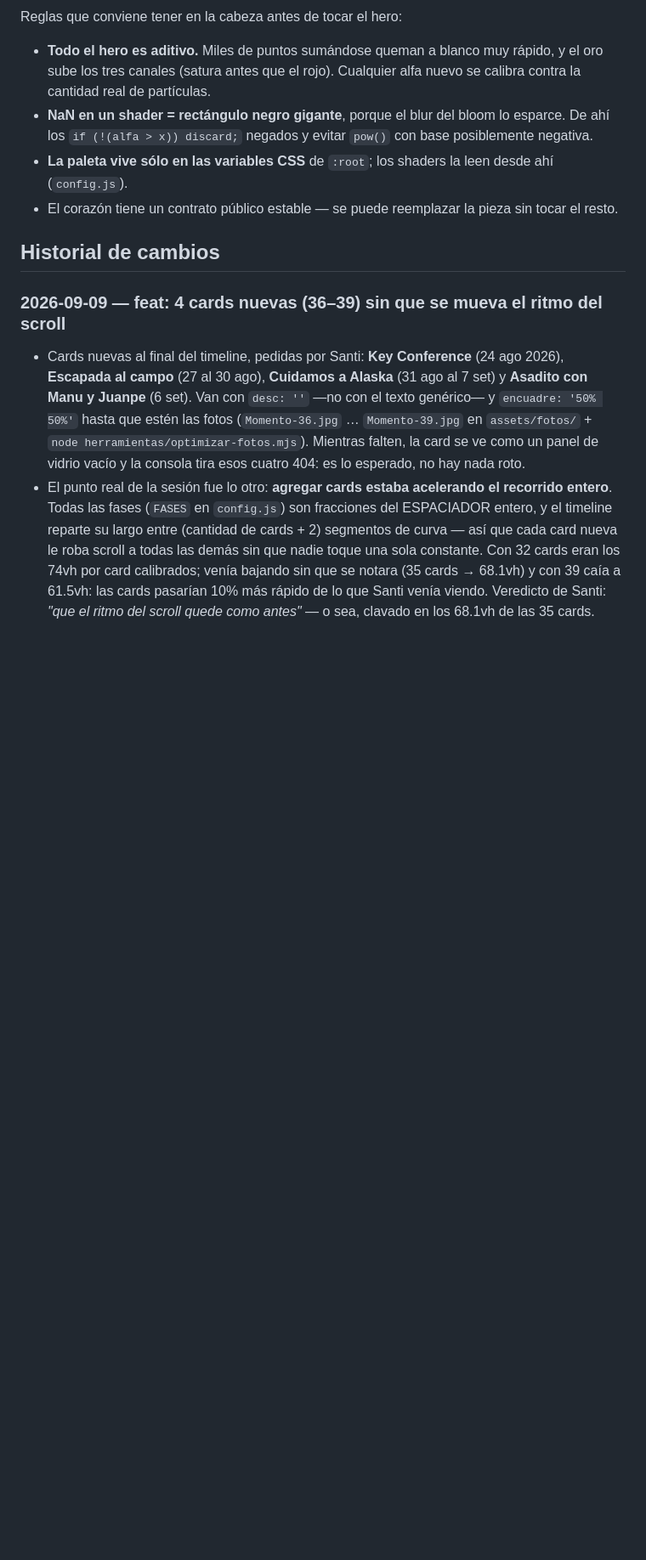
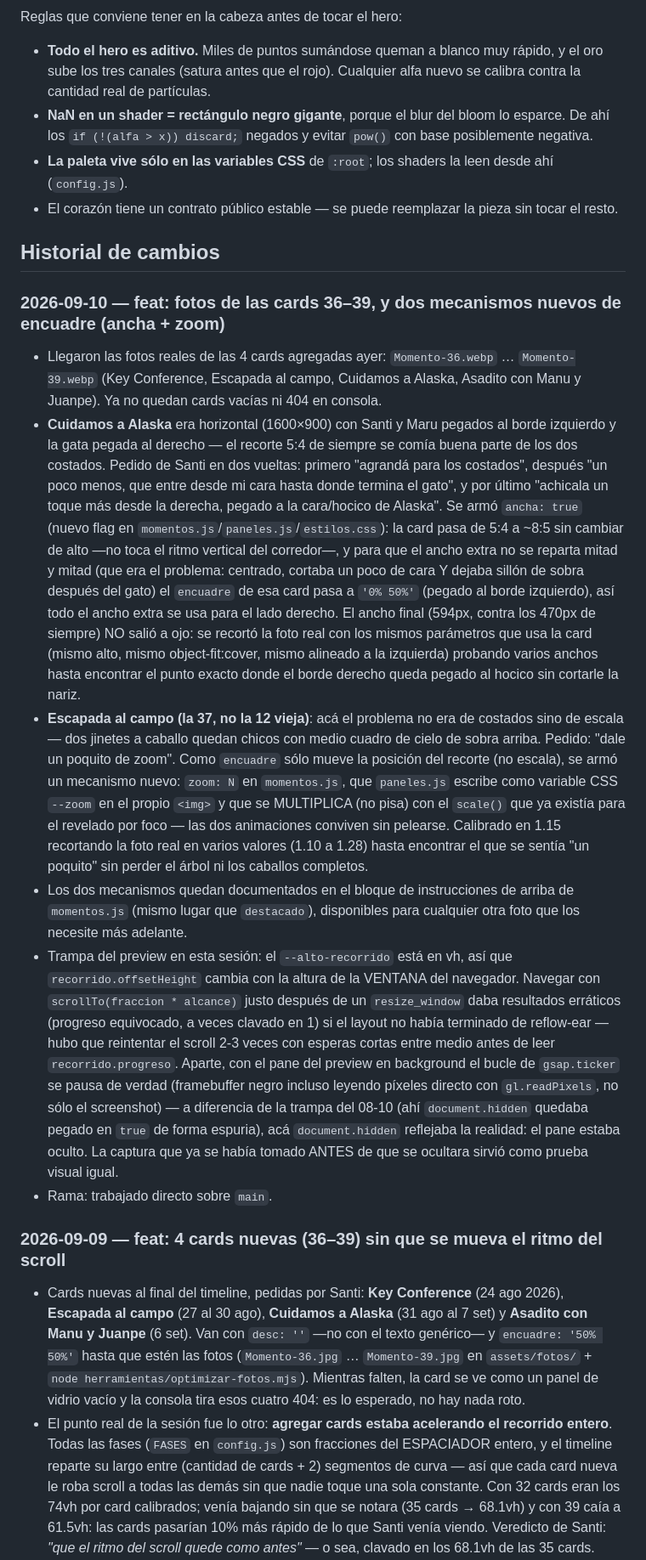
Before and after one commit to abellasantiago/Maru, a Markdown page: CLAUDE.md, the part around the change. Shown at 85% size. Drawn GitHub-style; blank space fills up the shorter version.

Commit message:
docs: actualizar CLAUDE.md con cambios del 2026-09-10
Co-Authored-By: Claude Sonnet 5 <noreply@anthropic.com>

```diff
--- a/CLAUDE.md
+++ b/CLAUDE.md
@@ -40,6 +40,60 @@ Reglas que conviene tener en la cabeza antes de tocar el hero:
   sin tocar el resto.
 
 ## Historial de cambios
+
+### 2026-09-10 — feat: fotos de las cards 36–39, y dos mecanismos nuevos de encuadre (ancha + zoom)
+
+- Llegaron las fotos reales de las 4 cards agregadas ayer:
+  `Momento-36.webp` … `Momento-39.webp` (Key Conference, Escapada al
+  campo, Cuidamos a Alaska, Asadito con Manu y Juanpe). Ya no quedan
+  cards vacías ni 404 en consola.
+- **Cuidamos a Alaska** era horizontal (1600×900) con Santi y Maru
+  pegados al borde izquierdo y la gata pegada al derecho — el recorte
+  5:4 de siempre se comía buena parte de los dos costados. Pedido de
+  Santi en dos vueltas: primero "agrandá para los costados", después
+  "un poco menos, que entre desde mi cara hasta donde termina el gato",
+  y por último "achicala un toque más desde la derecha, pegado a la
+  cara/hocico de Alaska". Se armó `ancha: true` (nuevo flag en
+  `momentos.js`/`paneles.js`/`estilos.css`): la card pasa de 5:4 a ~8:5
+  sin cambiar de alto —no toca el ritmo vertical del corredor—, y para
+  que el ancho extra no se reparta mitad y mitad (que era el problema:
+  centrado, cortaba un poco de cara Y dejaba sillón de sobra después
+  del gato) el `encuadre` de esa card pasa a `'0% 50%'` (pegado al
+  borde izquierdo), así todo el ancho extra se usa para el lado
+  derecho. El ancho final (594px, contra los 470px de siempre) NO salió
+  a ojo: se recortó la foto real con los mismos parámetros que usa la
+  card (mismo alto, mismo object-fit:cover, mismo alineado a la
+  izquierda) probando varios anchos hasta encontrar el punto exacto
+  donde el borde derecho queda pegado al hocico sin cortarle la nariz.
+- **Escapada al campo (la 37, no la 12 vieja)**: acá el problema no era
+  de costados sino de escala — dos jinetes a caballo quedan chicos con
+  medio cuadro de cielo de sobra arriba. Pedido: "dale un poquito de
+  zoom". Como `encuadre` sólo mueve la posición del recorte (no
+  escala), se armó un mecanismo nuevo: `zoom: N` en `momentos.js`, que
+  `paneles.js` escribe como variable CSS `--zoom` en el propio `<img>`
+  y que se MULTIPLICA (no pisa) con el `scale()` que ya existía para el
+  revelado por foco — las dos animaciones conviven sin pelearse.
+  Calibrado en 1.15 recortando la foto real en varios valores (1.10 a
+  1.28) hasta encontrar el que se sentía "un poquito" sin perder el
+  árbol ni los caballos completos.
+- Los dos mecanismos quedan documentados en el bloque de instrucciones
+  de arriba de `momentos.js` (mismo lugar que `destacado`), disponibles
+  para cualquier otra foto que los necesite más adelante.
+- Trampa del preview en esta sesión: el `--alto-recorrido` está en vh,
+  así que `recorrido.offsetHeight` cambia con la altura de la VENTANA
+  del navegador. Navegar con `scrollTo(fraccion * alcance)` justo
+  después de un `resize_window` daba resultados erráticos (progreso
+  equivocado, a veces clavado en 1) si el layout no había terminado de
+  reflow-ear — hubo que reintentar el scroll 2-3 veces con esperas
+  cortas entre medio antes de leer `recorrido.progreso`. Aparte, con el
+  pane del preview en background el bucle de `gsap.ticker` se pausa de
+  verdad (framebuffer negro incluso leyendo píxeles directo con
+  `gl.readPixels`, no sólo el screenshot) — a diferencia de la trampa
+  del 08-10 (ahí `document.hidden` quedaba pegado en `true` de forma
+  espuria), acá `document.hidden` reflejaba la realidad: el pane estaba
+  oculto. La captura que ya se había tomado ANTES de que se ocultara
+  sirvió como prueba visual igual.
+- Rama: trabajado directo sobre `main`.
 
 ### 2026-09-09 — feat: 4 cards nuevas (36–39) sin que se mueva el ritmo del scroll
 
```
